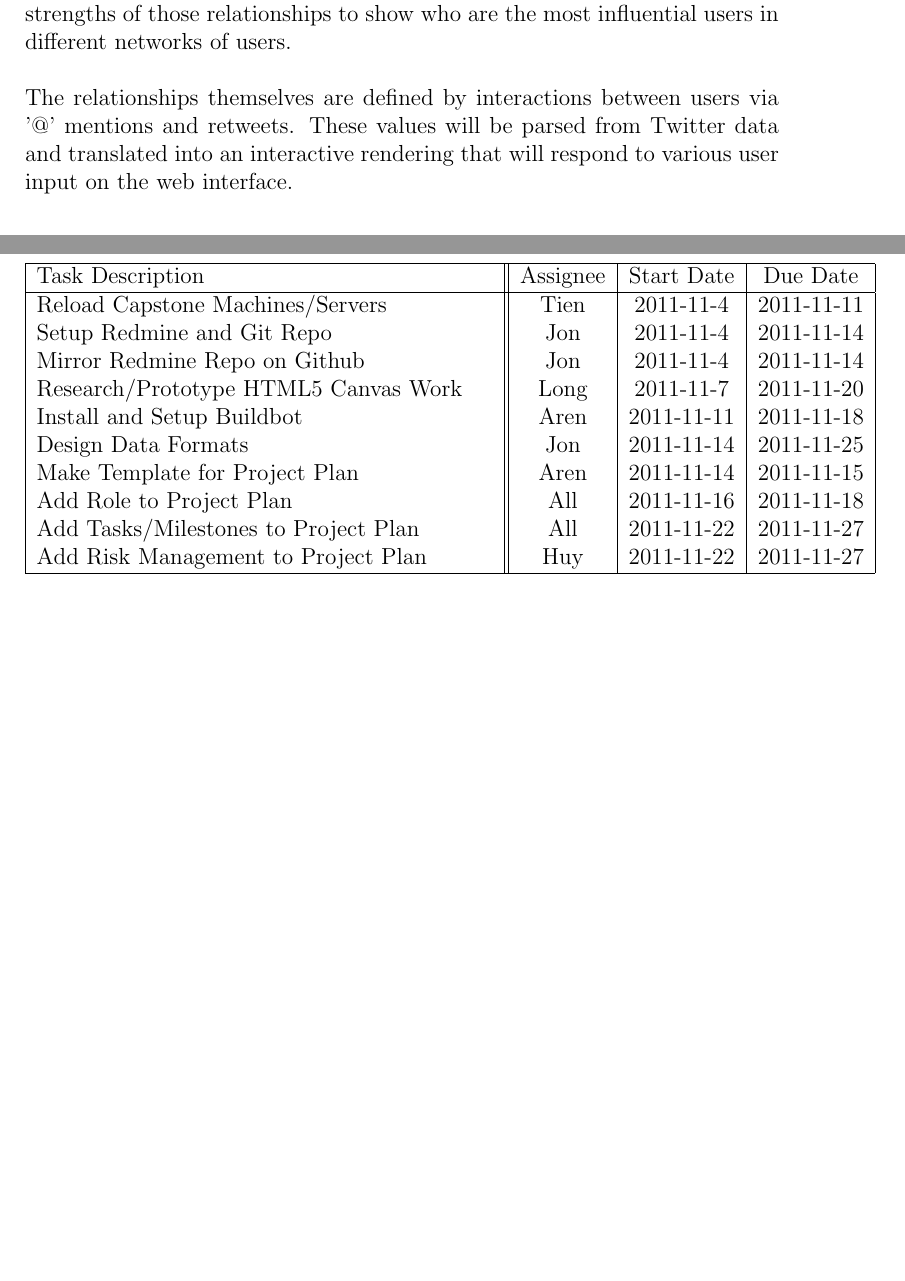
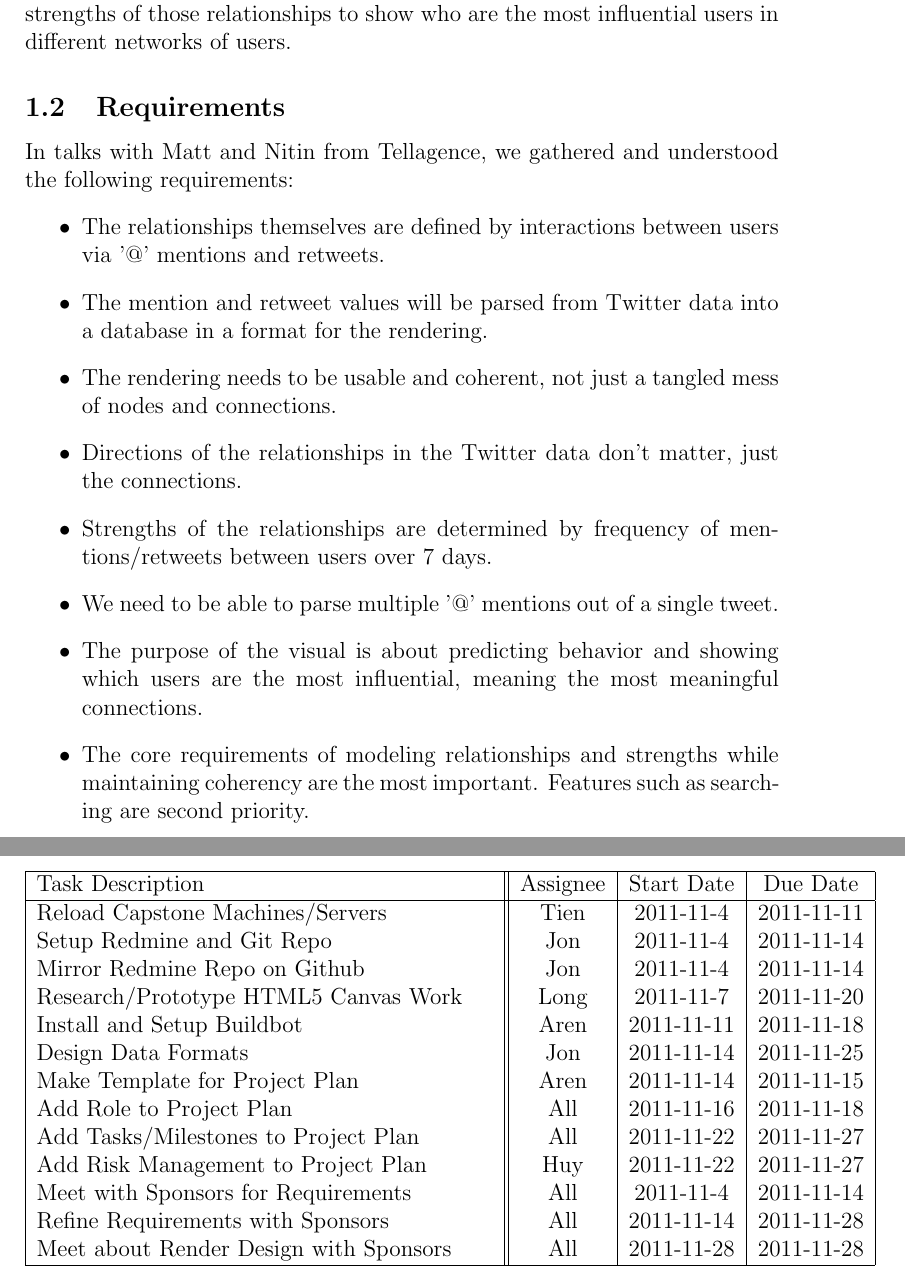
Before and after one commit to PSU-CAPSTONE-BEEEEEES/Tellagence, a LaTeX document (doc/ProjectPlan.tex): two parts of pages 3 and 8 of 9 before the commit and two parts of pages 3 and 8 of 10 after it, joined at a grey line, cut so that both start at the same text, the shorter picture padded with empty space. Compiled offline with pdfLaTeX.

Commit message:
add explicit requirements and associated tasks

```diff
--- a/doc/ProjectPlan.tex
+++ b/doc/ProjectPlan.tex
@@ -25,8 +25,18 @@
 \section{Overview}
 	\subsection{Objective}
 	The objective of this project is essentially to model and visualize the strengths of relationships on Twitter. This will be a web based application that renders a visual representation of the relationships between users on Twitter and the strengths of those relationships to show who are the most influential users in different networks of users.
-	\\\\
-	The relationships themselves are defined by interactions between users via '@' mentions and retweets. These values will be parsed from Twitter data and translated into an interactive rendering that will respond to various user input on the web interface.
+  \subsection{Requirements}
+	In talks with Matt and Nitin from Tellagence, we gathered and understood the following requirements:
+	\begin{itemize}
+		\item The relationships themselves are defined by interactions between users via '@' mentions and retweets.
+		\item The mention and retweet values will be parsed from Twitter data into a database in a format for the rendering.
+		\item The rendering needs to be usable and coherent, not just a tangled mess of nodes and connections.
+		\item Directions of the relationships in the Twitter data don't matter, just the connections.
+		\item Strengths of the relationships are determined by frequency of mentions/retweets between users over 7 days.
+		\item We need to be able to parse multiple '@' mentions out of a single tweet.
+		\item The purpose of the visual is about predicting behavior and showing which users are the most influential, meaning the most meaningful connections.
+		\item The core requirements of modeling relationships and strengths while maintaining coherency are the most important. Features such as searching are second priority.
+	\end{itemize}
 
   \subsection{Approach}
 	To complete this project, three main sections of the project have been identified: Data Handling, Rendering, and Interface. These three sections are planned to be completed in parallel, with milestones and tasks broken down in each. The plan is to speed up development by coding in parallel and doing a minimal implementations of the requirements first, then building on those implementations incrementally for a better finished product.
@@ -269,6 +279,9 @@
 			Add Role to Project Plan & All & 2011-11-16 & 2011-11-18 \\
 			Add Tasks/Milestones to Project Plan & All & 2011-11-22 & 2011-11-27\\
 			Add Risk Management to Project Plan & Huy & 2011-11-22 & 2011-11-27\\
+			Meet with Sponsors for Requirements & All & 2011-11-4 & 2011-11-14\\
+			Refine Requirements with Sponsors & All & 2011-11-14 & 2011-11-28\\
+			Meet about Render Design with Sponsors & All & 2011-11-28 & 2011-11-28 \\
       \hline
     \end{tabular}
   \end{center}
```
Also changed, not shown: doc/ProjectPlan.tex (2 more changed lines).
